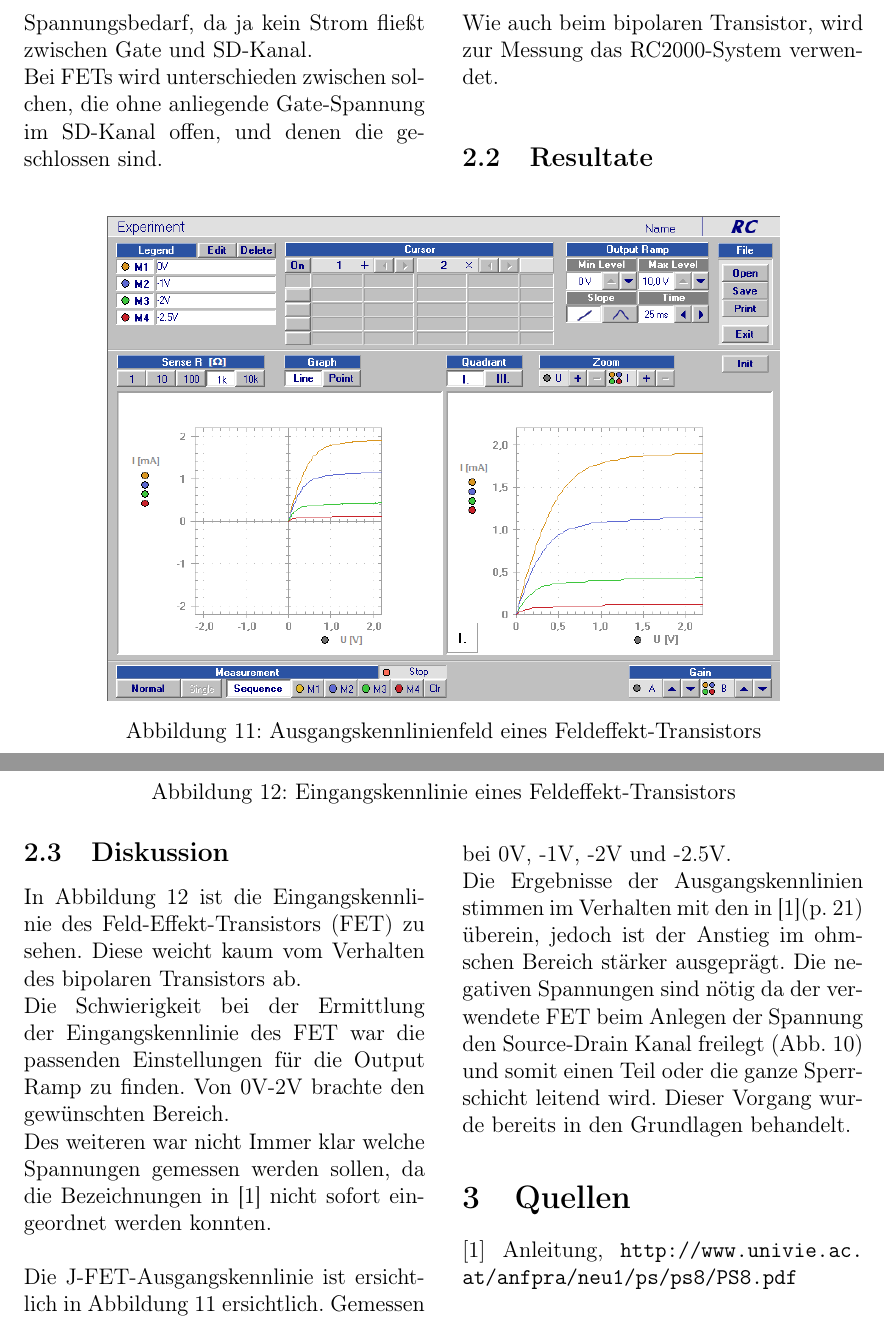
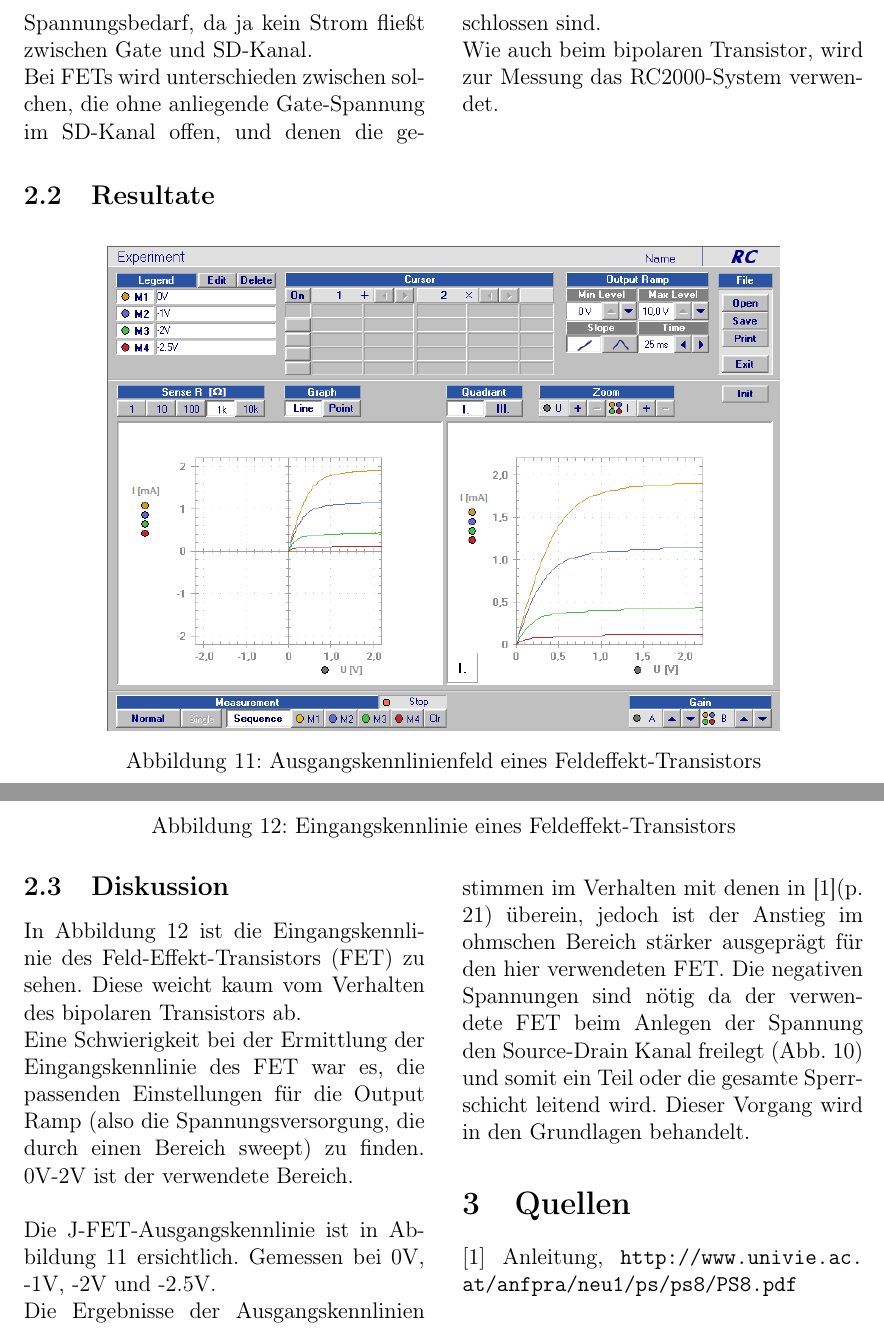
Before and after one commit to blackandcold/Protocols-SS2014-P2, a LaTeX document (PS_8/PS8_document.tex): two parts of pages 9 and 10 of 10, joined at a grey line, cut so that both start at the same text. Compiled offline with pdfLaTeX.

Commit message:
pat finished

```diff
--- a/PS_8/PS8_document.tex
+++ b/PS_8/PS8_document.tex
@@ -311,12 +311,12 @@ Dabei ist die Spannung, die am Gate anliegt, im Gegensatz zum bipolar-transistor
 Das elektrische Feld steuert also die Stärke der Sperrschicht, und das mit sehr kleinem Spannungsbedarf, da ja kein Strom fließt zwischen Gate und SD-Kanal.\\
 Bei FETs wird unterschieden zwischen solchen, die ohne anliegende Gate-Spannung im SD-Kanal offen, und denen die geschlossen sind.\\
 \noindent
-Wie auch beim bipolaren Transistor, wird zur Messung das RC2000-System verwendet.
+Wie auch beim bipolaren Transistor, wird zur Messung das RC2000-System verwendet.\\
 
+\end{multicols}
 
 \subsection{Resultate}
 
-\end{multicols}
 
 \begin{figure}[H]
 	\centering
@@ -337,11 +337,10 @@ Wie auch beim bipolaren Transistor, wird zur Messung das RC2000-System verwendet
 \subsection{Diskussion}
 In Abbildung \ref{fig:eingangskennlinien_fet} ist die Eingangskennlinie des Feld-Effekt-Transistors (FET) zu sehen.
 Diese weicht kaum vom Verhalten des bipolaren Transistors ab.\\
-Die Schwierigkeit bei der Ermittlung der Eingangskennlinie des FET war die passenden Einstellungen für die Output Ramp zu finden. Von 0V-2V brachte den gewünschten Bereich.\\
-Des weiteren war nicht Immer klar welche Spannungen gemessen werden sollen, da die Bezeichnungen in [1] nicht sofort eingeordnet werden konnten.\\
+Eine Schwierigkeit bei der Ermittlung der Eingangskennlinie des FET war es, die passenden Einstellungen für die Output Ramp (also die Spannungsversorgung, die durch einen Bereich sweept) zu finden. 0V-2V ist der verwendete Bereich.\\
 \\
-Die J-FET-Ausgangskennlinie ist ersichtlich in Abbildung \ref{fig:ausgangskennlinienfeld_fet} ersichtlich. Gemessen bei 0V, -1V, -2V und -2.5V.\\
-Die Ergebnisse der Ausgangskennlinien stimmen im Verhalten mit den in [1](p. 21) überein, jedoch ist der Anstieg im ohmschen Bereich stärker ausgeprägt. Die negativen Spannungen sind nötig da der verwendete FET beim Anlegen der Spannung den Source-Drain Kanal freilegt (Abb. \ref{fig:FET_skizze}) und somit einen Teil oder die ganze Sperrschicht leitend wird. Dieser Vorgang wurde bereits in den Grundlagen behandelt.
+Die J-FET-Ausgangskennlinie ist in Abbildung \ref{fig:ausgangskennlinienfeld_fet} ersichtlich. Gemessen bei 0V, -1V, -2V und -2.5V.\\
+Die Ergebnisse der Ausgangskennlinien stimmen im Verhalten mit denen in [1](p. 21) überein, jedoch ist der Anstieg im ohmschen Bereich stärker ausgeprägt für den hier verwendeten FET. Die negativen Spannungen sind nötig da der verwendete FET beim Anlegen der Spannung den Source-Drain Kanal freilegt (Abb. \ref{fig:FET_skizze}) und somit ein Teil oder die gesamte Sperrschicht leitend wird. Dieser Vorgang wird in den Grundlagen behandelt.
 
 
 \section{Quellen}
```
Also changed, not shown: PS_8/PS8_document.tex (4 more changed lines).
